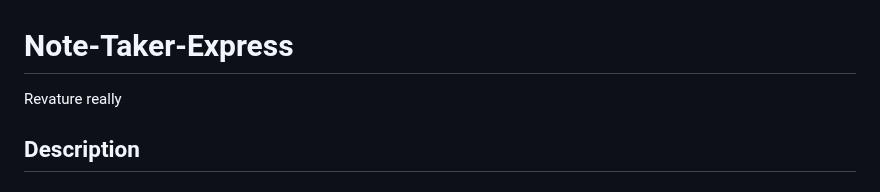
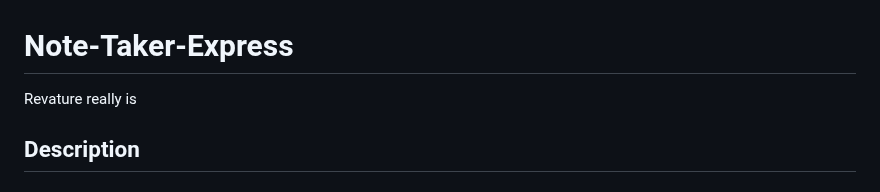
Before and after one commit to codingColinMcM/Note-Taker-Express, a Markdown page: README.md, the part around the change. GitHub-like rendering.

```diff
--- a/README.md
+++ b/README.md
@@ -1,6 +1,6 @@
 # Note-Taker-Express
 
-Revature really
+Revature really is
 
 ## Description
 
```
